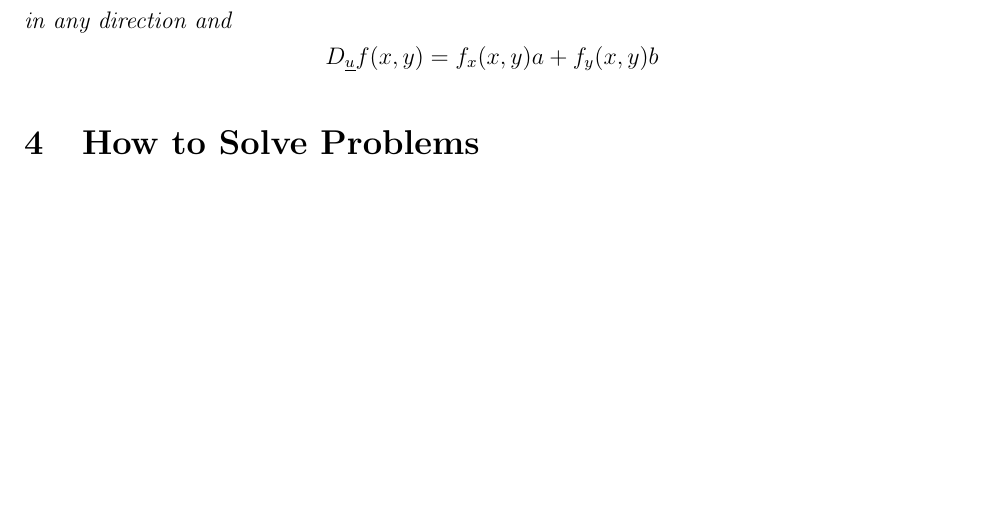
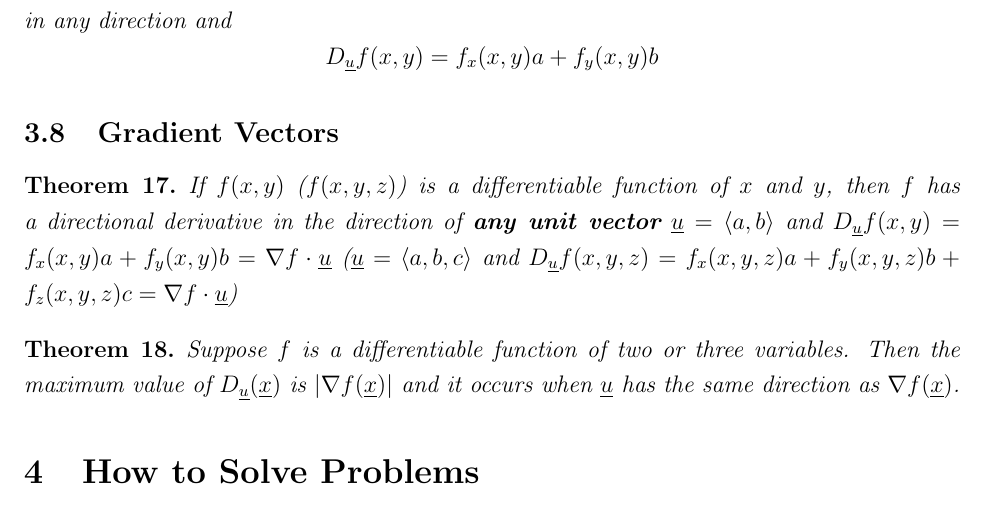
Before and after one commit to julianlore/McGill-Resources, a LaTeX document (MATH222/MATH222 Final Review.tex): part of page 15 of 18 before the commit and part of page 15 of 19 after it, cut so that both start at the same text, the shorter picture padded with empty space. Compiled offline with pdfLaTeX.

Commit message:
Finished Lecture 13. 14 is review.
Former-commit-id: 8b1a405eff1be8010a17a183877d179c2bf720e5
Former-commit-id: 32c083f5c191d6884e265c405008042745e3fdf9

```diff
--- a/MATH222/MATH222 Final Review.tex
+++ b/MATH222/MATH222 Final Review.tex
@@ -368,6 +368,13 @@ Note that, with $\partial$ notation, we derive from right to left, but with $f_x
 \begin{thm}
   If $f$ is a differentiable function of $x$ and $y$, then $f$ has a directional derivative in any direction and
   $$ D_{\underline{u}}f(x,y)=f_x(x,y)a+f_y(x,y)b$$
+\end{thm}
+\subsection{Gradient Vectors}
+\begin{thm}
+  If ${f(x,y)}$ ($f(x,y,z)$) is a differentiable function of $x$ and $y$, then $f$ has a directional derivative in the direction of \textbf{any unit vector} $\underline{u}=\langle a, b \rangle$ and $D_{\underline{u}}f(x,y)=f_x(x,y)a+f_y(x,y)b=\nabla f \cdot \underline{u}$ ($\underline{u}=\langle a, b, c \rangle$ and $D_{\underline{u}}f(x,y,z)=f_x(x,y,z)a+f_y(x,y,z)b+f_z(x,y,z)c = \nabla f \cdot \underline{u}$)
+\end{thm}
+\begin{thm}
+  Suppose $f$ is a differentiable function of two or three variables. Then the maximum value of $D_{\underline{u}}(\underline{x})$ is $|\nabla f(\underline{x})|$ and it occurs when $\underline{u}$ has the same direction as $\nabla f(\underline{x})$.
 \end{thm}
 \section{How to Solve Problems}
 \subsection{Series}
```
Also changed, not shown: MATH222/MATH222 Final Review.tex (2 more changed lines).
